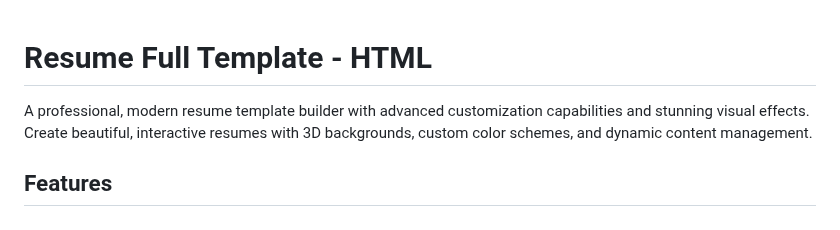
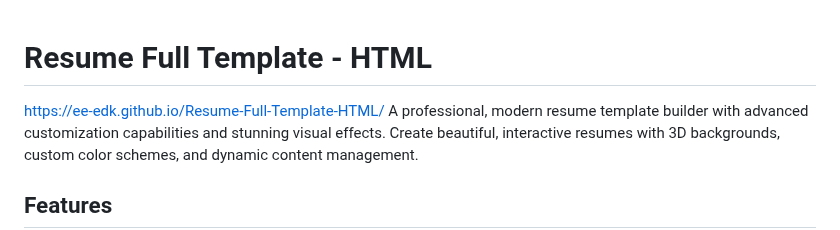
Before and after one commit to EE-EDK/Resume-Full-Template-HTML, a Markdown page: README.md, the part around the change. GitHub-like rendering.

Commit message:
Add project link to README
Added project link to README.

```diff
--- a/README.md
+++ b/README.md
@@ -1,5 +1,6 @@
 # Resume Full Template - HTML
 
+https://ee-edk.github.io/Resume-Full-Template-HTML/
 A professional, modern resume template builder with advanced customization capabilities and stunning visual effects. Create beautiful, interactive resumes with 3D backgrounds, custom color schemes, and dynamic content management.
 
 ## Features
```
